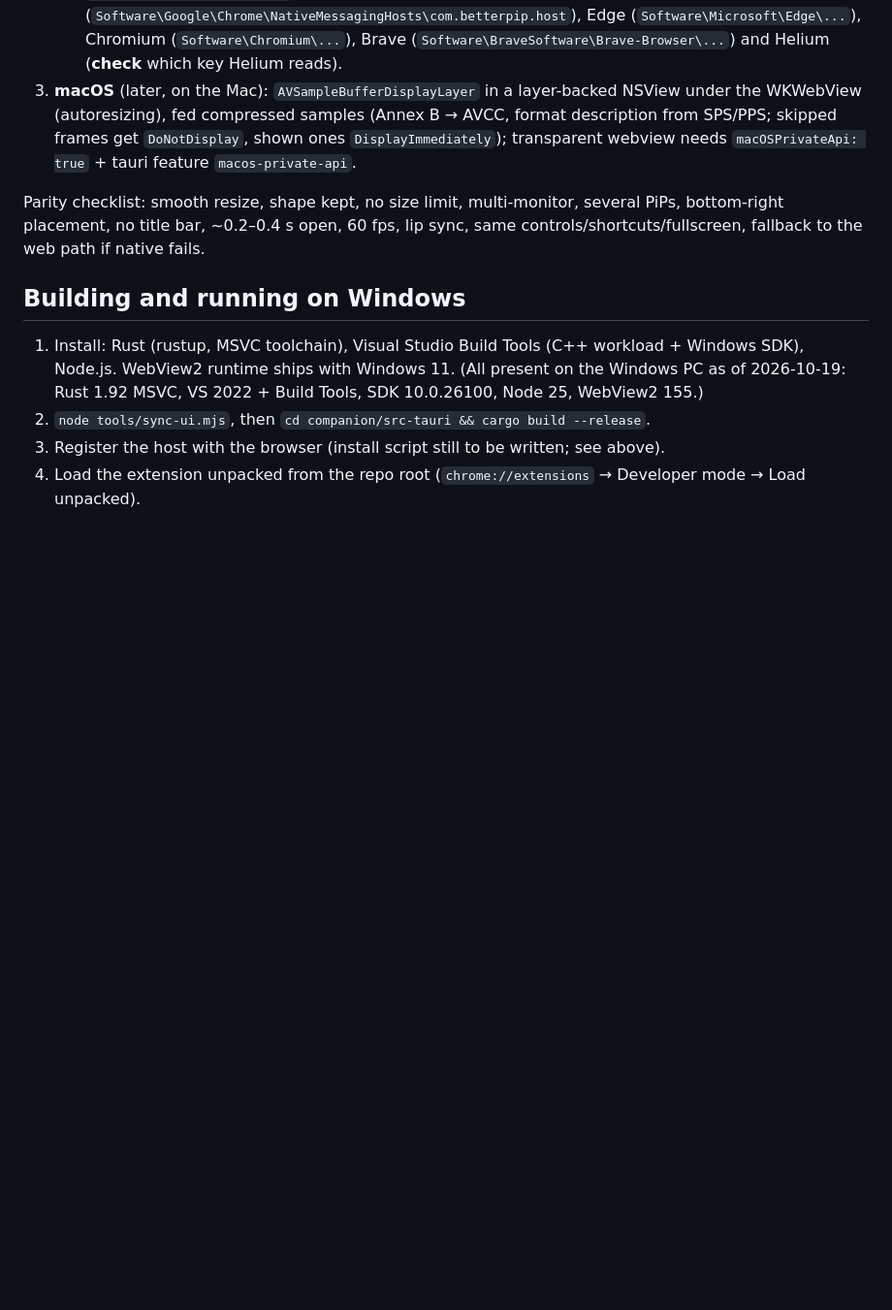
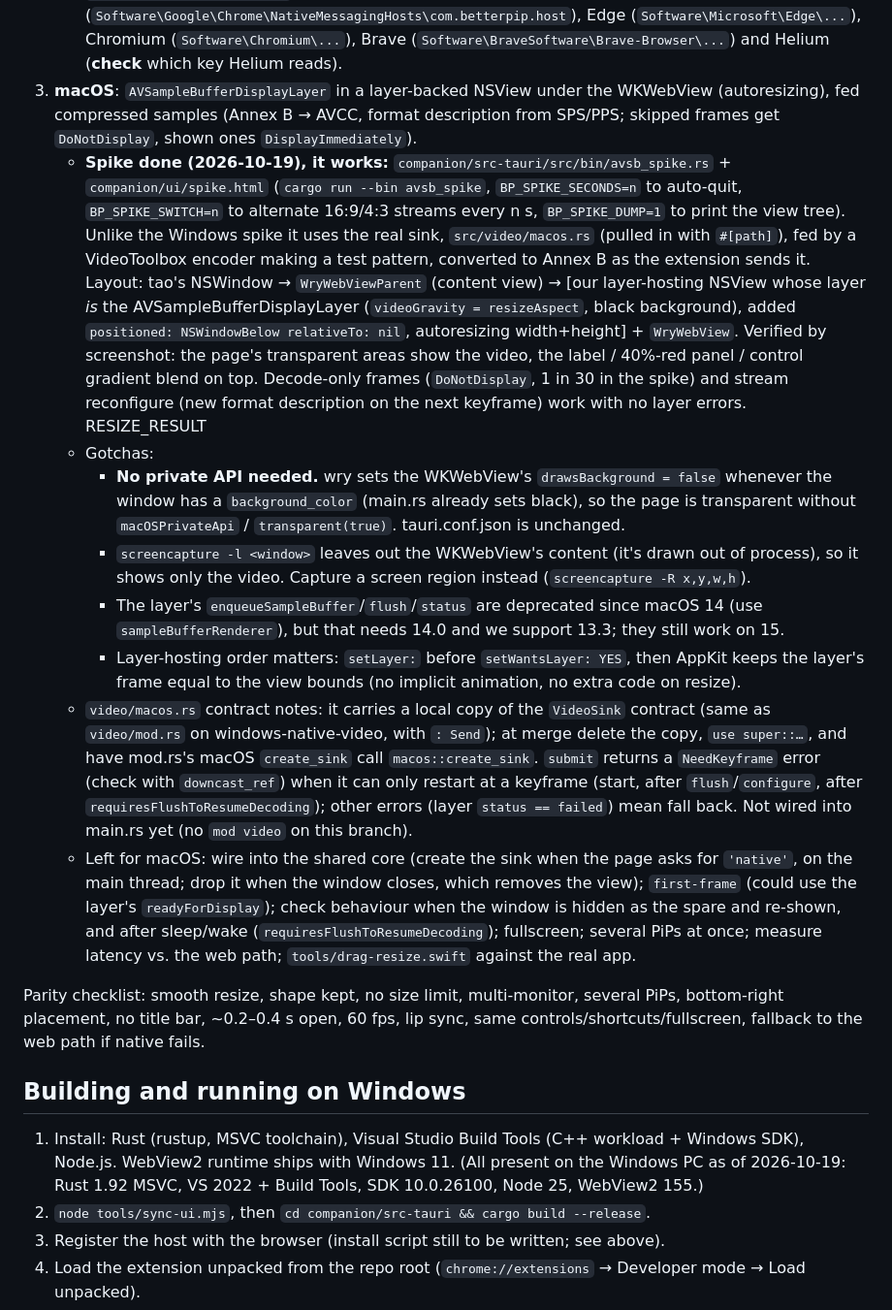
Before and after one commit to justjdnguyen/pip, a Markdown page: HANDOFF.md, the part around the change. Shown at 97% size. Rendered like a GitHub page; blank space fills up the shorter version.

Commit message:
HANDOFF: macOS native-video spike notes
Co-Authored-By: Claude Opus 5.5 <noreply@anthropic.com>

```diff
--- a/HANDOFF.md
+++ b/HANDOFF.md
@@ -105,10 +105,42 @@ Same structure on both platforms; only "decode" and "show" differ.
      Chrome (`Software\Google\Chrome\NativeMessagingHosts\com.betterpip.host`), Edge
      (`Software\Microsoft\Edge\...`), Chromium (`Software\Chromium\...`), Brave
      (`Software\BraveSoftware\Brave-Browser\...`) and Helium (**check** which key Helium reads).
-3. **macOS** (later, on the Mac): `AVSampleBufferDisplayLayer` in a layer-backed NSView under the
-   WKWebView (autoresizing), fed compressed samples (Annex B → AVCC, format description from SPS/PPS;
-   skipped frames get `DoNotDisplay`, shown ones `DisplayImmediately`); transparent webview needs
-   `macOSPrivateApi: true` + tauri feature `macos-private-api`.
+3. **macOS**: `AVSampleBufferDisplayLayer` in a layer-backed NSView under the WKWebView (autoresizing),
+   fed compressed samples (Annex B → AVCC, format description from SPS/PPS; skipped frames get
+   `DoNotDisplay`, shown ones `DisplayImmediately`).
+   - **Spike done (2026-10-19), it works:** `companion/src-tauri/src/bin/avsb_spike.rs` + `companion/ui/spike.html`
+     (`cargo run --bin avsb_spike`, `BP_SPIKE_SECONDS=n` to auto-quit, `BP_SPIKE_SWITCH=n` to alternate 16:9/4:3
+     streams every n s, `BP_SPIKE_DUMP=1` to print the view tree). Unlike the Windows spike it uses the real
+     sink, `src/video/macos.rs` (pulled in with `#[path]`), fed by a VideoToolbox encoder making a test
+     pattern, converted to Annex B as the extension sends it. Layout: tao's NSWindow → `WryWebViewParent`
+     (content view) → [our layer-hosting NSView whose layer *is* the AVSampleBufferDisplayLayer
+     (`videoGravity = resizeAspect`, black background), added `positioned: NSWindowBelow relativeTo: nil`,
+     autoresizing width+height] + `WryWebView`. Verified by screenshot: the page's transparent areas show
+     the video, the label / 40%-red panel / control gradient blend on top. Decode-only frames
+     (`DoNotDisplay`, 1 in 30 in the spike) and stream reconfigure (new format description on the next
+     keyframe) work with no layer errors.
+     RESIZE_RESULT
+   - Gotchas:
+     - **No private API needed.** wry sets the WKWebView's `drawsBackground = false` whenever the window
+       has a `background_color` (main.rs already sets black), so the page is transparent without
+       `macOSPrivateApi` / `transparent(true)`. tauri.conf.json is unchanged.
+     - `screencapture -l <window>` leaves out the WKWebView's content (it's drawn out of process), so it
+       shows only the video. Capture a screen region instead (`screencapture -R x,y,w,h`).
+     - The layer's `enqueueSampleBuffer`/`flush`/`status` are deprecated since macOS 14 (use
+       `sampleBufferRenderer`), but that needs 14.0 and we support 13.3; they still work on 15.
+     - Layer-hosting order matters: `setLayer:` before `setWantsLayer: YES`, then AppKit keeps the layer's
+       frame equal to the view bounds (no implicit animation, no extra code on resize).
+   - `video/macos.rs` contract notes: it carries a local copy of the `VideoSink` contract (same as
+     `video/mod.rs` on windows-native-video, with `: Send`); at merge delete the copy, `use super::…`, and
+     have mod.rs's macOS `create_sink` call `macos::create_sink`. `submit` returns a `NeedKeyframe` error
+     (check with `downcast_ref`) when it can only restart at a keyframe (start, after `flush`/`configure`,
+     after `requiresFlushToResumeDecoding`); other errors (layer `status == failed`) mean fall back.
+     Not wired into main.rs yet (no `mod video` on this branch).
+   - Left for macOS: wire into the shared core (create the sink when the page asks for `'native'`, on the
+     main thread; drop it when the window closes, which removes the view); `first-frame` (could use the
+     layer's `readyForDisplay`); check behaviour when the window is hidden as the spare and re-shown, and
+     after sleep/wake (`requiresFlushToResumeDecoding`); fullscreen; several PiPs at once; measure latency
+     vs. the web path; `tools/drag-resize.swift` against the real app.
 
 Parity checklist: smooth resize, shape kept, no size limit, multi-monitor, several PiPs, bottom-right
 placement, no title bar, ~0.2–0.4 s open, 60 fps, lip sync, same controls/shortcuts/fullscreen,
```
